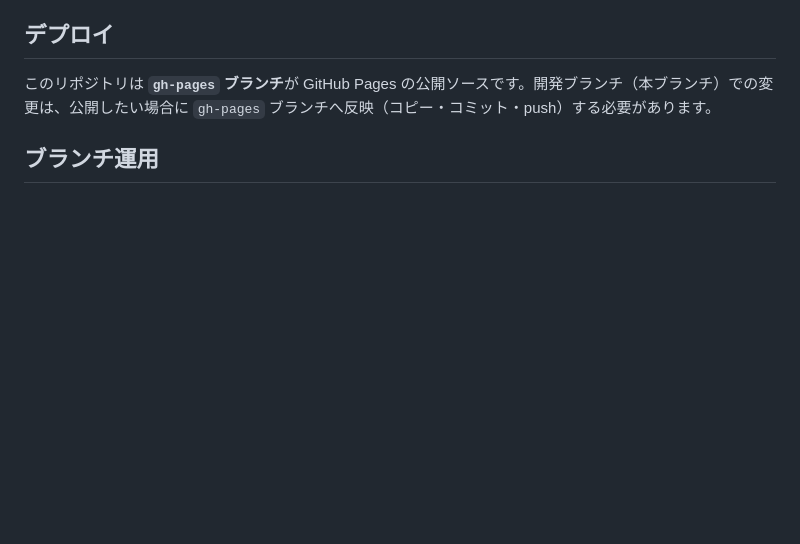
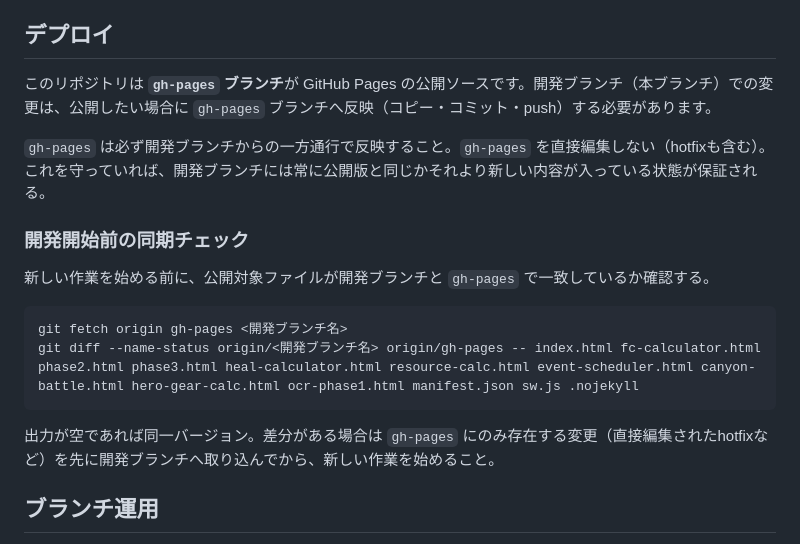
Before and after one commit to summy3598j/wos, a Markdown page: CLAUDE.md, the part around the change. Rendered like a GitHub page; blank space fills up the shorter version.

Commit message:
docs: document dev/gh-pages sync check in CLAUDE.md
Add the one-way deploy rule and a pre-flight diff command so future
sessions can verify the dev branch and gh-pages agree on public files
before starting new work.

Co-Authored-By: Claude Sonnet 5 <noreply@anthropic.com>
Claude-Session: https://claude.ai/code/session_01F2tTBfd8hLLxt9V1LVCuqw

````diff
--- a/CLAUDE.md
+++ b/CLAUDE.md
@@ -35,6 +35,19 @@ wos/
 ## デプロイ
 
 このリポジトリは **`gh-pages` ブランチ**が GitHub Pages の公開ソースです。開発ブランチ（本ブランチ）での変更は、公開したい場合に `gh-pages` ブランチへ反映（コピー・コミット・push）する必要があります。
+
+`gh-pages` は必ず開発ブランチからの一方通行で反映すること。`gh-pages` を直接編集しない（hotfixも含む）。これを守っていれば、開発ブランチには常に公開版と同じかそれより新しい内容が入っている状態が保証される。
+
+### 開発開始前の同期チェック
+
+新しい作業を始める前に、公開対象ファイルが開発ブランチと `gh-pages` で一致しているか確認する。
+
+```
+git fetch origin gh-pages <開発ブランチ名>
+git diff --name-status origin/<開発ブランチ名> origin/gh-pages -- index.html fc-calculator.html phase2.html phase3.html heal-calculator.html resource-calc.html event-scheduler.html canyon-battle.html hero-gear-calc.html ocr-phase1.html manifest.json sw.js .nojekyll
+```
+
+出力が空であれば同一バージョン。差分がある場合は `gh-pages` にのみ存在する変更（直接編集されたhotfixなど）を先に開発ブランチへ取り込んでから、新しい作業を始めること。
 
 ## ブランチ運用
 
````
